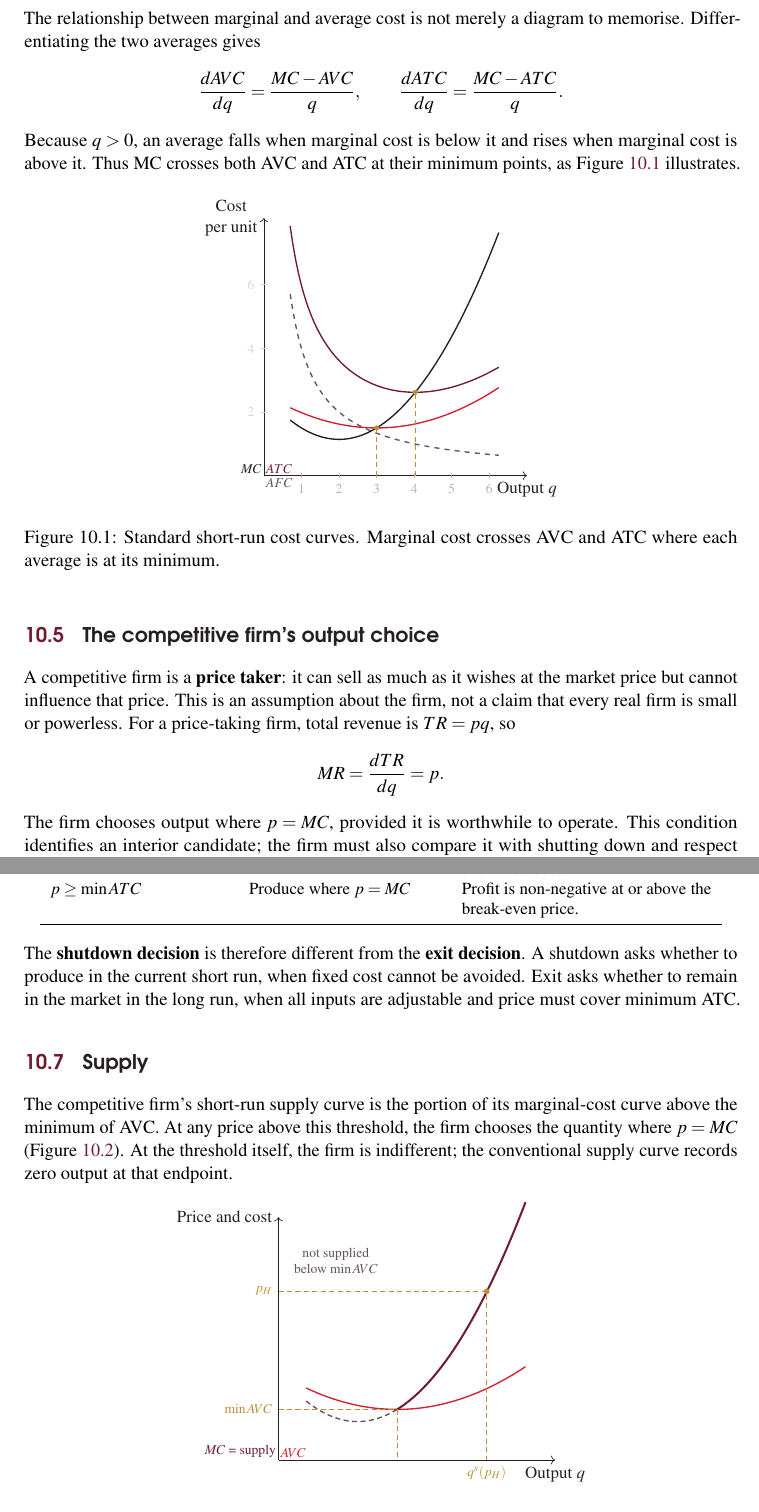
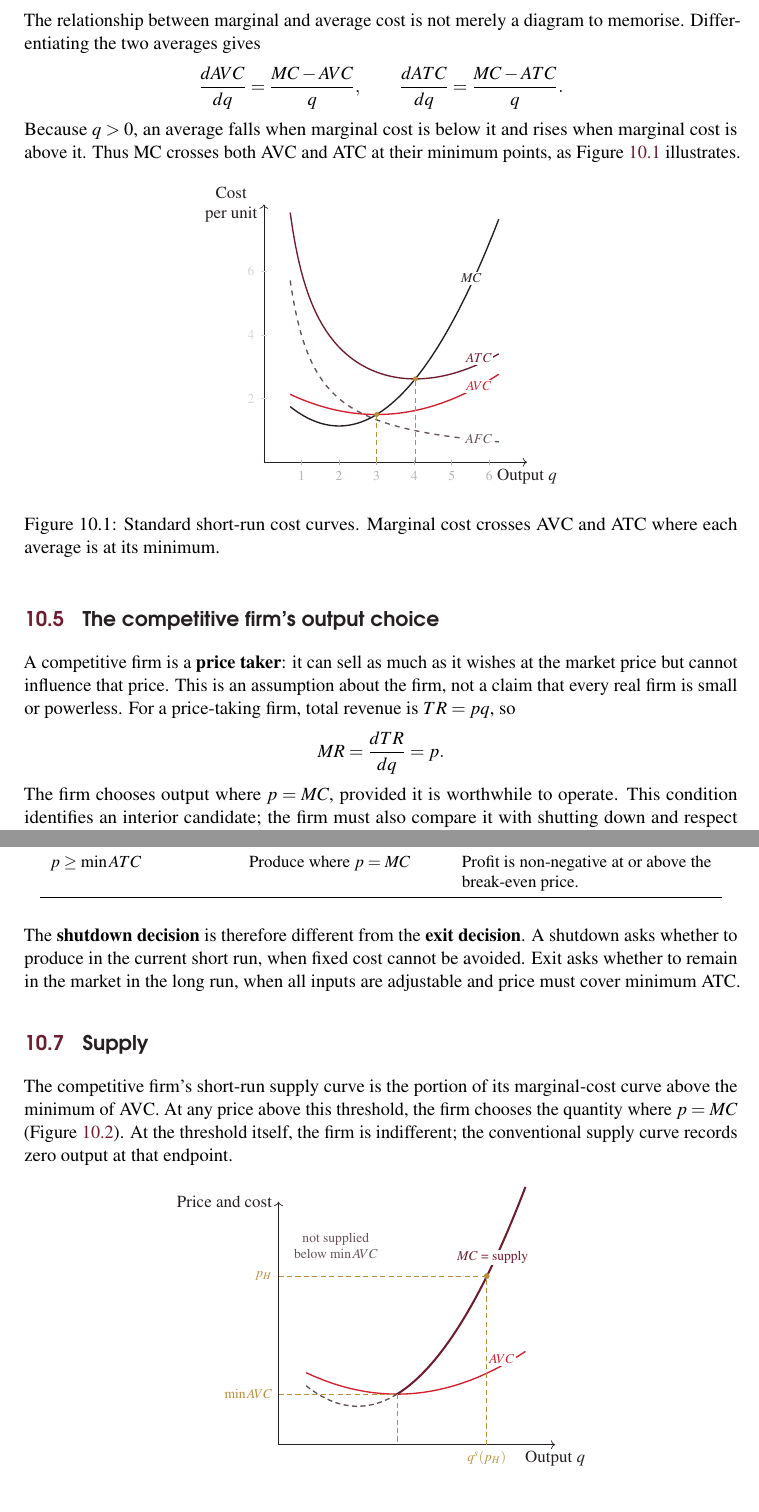
Before and after one commit to jorgesoriaro/PPE-MICRO-BOOK, a LaTeX thesis (main.tex, which reads chapter_10_cost_curves_supply.tex): two parts of pages 73 and 74 of 132, joined at a grey line, cut so that both start at the same text. Compiled offline with pdfLaTeX.

Commit message:
Refine cost-curve figure labels

```diff
--- a/chapter_10_cost_curves_supply.tex
+++ b/chapter_10_cost_curves_supply.tex
@@ -103,17 +103,21 @@ points, as Figure~\ref{fig:standard-cost-curves} illustrates.
     \foreach \y in {2,4,6}
       \draw[PPEMuted!25] (0.08,\y) -- (-0.08,\y) node[left,font=\scriptsize] {\y};
     \draw[PPEMuted,dashed,thick,domain=0.70:6.25,samples=80]
-      plot (\x,{4/\x}) node[pos=0.82,below right,fill=white,inner sep=1pt,font=\scriptsize] {$AFC$};
+      plot (\x,{4/\x});
     \draw[PPENavarraRed,thick,domain=0.70:6.25,samples=80]
-      plot (\x,{1.5+0.12*(\x-3)^2}) node[pos=0.82,above right,fill=white,inner sep=1pt,font=\scriptsize] {$AVC$};
+      plot (\x,{1.5+0.12*(\x-3)^2});
     \draw[PPEBurgundy,thick,domain=0.70:6.25,samples=80]
-      plot (\x,{1.5+0.12*(\x-3)^2+4/\x}) node[pos=0.86,above right,fill=white,inner sep=1pt,font=\scriptsize] {$ATC$};
+      plot (\x,{1.5+0.12*(\x-3)^2+4/\x});
     \draw[PPEInk,thick,domain=0.70:6.25,samples=80]
-      plot (\x,{2.58-1.44*\x+0.36*\x*\x}) node[pos=0.88,above left,fill=white,inner sep=1pt,font=\scriptsize] {$MC$};
+      plot (\x,{2.58-1.44*\x+0.36*\x*\x});
     \fill[PPEGold] (3,1.5) circle (1.5pt);
     \fill[PPEGold] (4.03,2.62) circle (1.5pt);
     \draw[PPEGold,densely dashed] (3,0) -- (3,1.5);
     \draw[PPEGold,densely dashed] (4.03,0) -- (4.03,2.62);
+    \node[font=\scriptsize,text=PPEMuted,fill=white,inner sep=1pt] at (5.72,0.72) {$AFC$};
+    \node[font=\scriptsize,text=PPENavarraRed,fill=white,inner sep=1pt] at (5.72,2.38) {$AVC$};
+    \node[font=\scriptsize,text=PPEBurgundy,fill=white,inner sep=1pt] at (5.72,3.26) {$ATC$};
+    \node[font=\scriptsize,text=PPEInk,fill=white,inner sep=1pt] at (5.52,5.78) {$MC$};
   \end{tikzpicture}
   \caption{Standard short-run cost curves. Marginal cost crosses AVC and ATC
   where each average is at its minimum.}
@@ -182,11 +186,11 @@ endpoint.
     \draw[->,PPEInk] (0,0) -- (7.0,0) node[below,font=\small] {Output $q$};
     \draw[->,PPEInk] (0,0) -- (0,7.2) node[left,font=\small] {Price and cost};
     \draw[PPENavarraRed,thick,domain=0.70:6.25,samples=80]
-      plot (\x,{1.5+0.12*(\x-3)^2}) node[pos=0.88,above right,fill=white,inner sep=1pt,font=\scriptsize] {$AVC$};
+      plot (\x,{1.5+0.12*(\x-3)^2});
     \draw[PPEMuted,densely dashed,thick,domain=0.70:3.0,samples=50]
       plot (\x,{2.58-1.44*\x+0.36*\x*\x});
     \draw[PPEBurgundy,very thick,domain=3.0:6.25,samples=60]
-      plot (\x,{2.58-1.44*\x+0.36*\x*\x}) node[pos=0.84,above left,fill=white,inner sep=1pt,font=\scriptsize] {$MC$ = supply};
+      plot (\x,{2.58-1.44*\x+0.36*\x*\x});
     \draw[PPEGold,densely dashed] (0,1.5) -- (3,1.5) -- (3,0);
     \node[left,font=\scriptsize,text=PPEGold] at (0,1.5) {$\min AVC$};
     \draw[PPEGold,densely dashed] (0,5) -- (5.27,5) -- (5.27,0);
```
Also changed, not shown: chapter_10_cost_curves_supply.tex (4 more changed lines).
